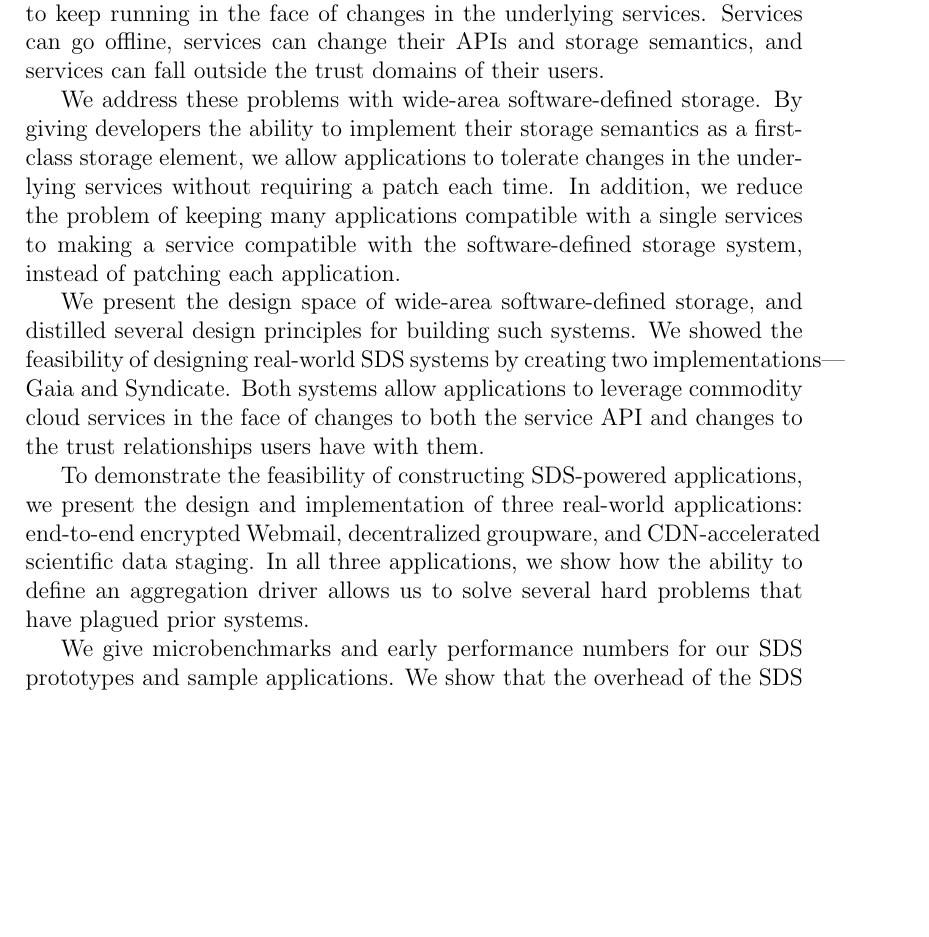
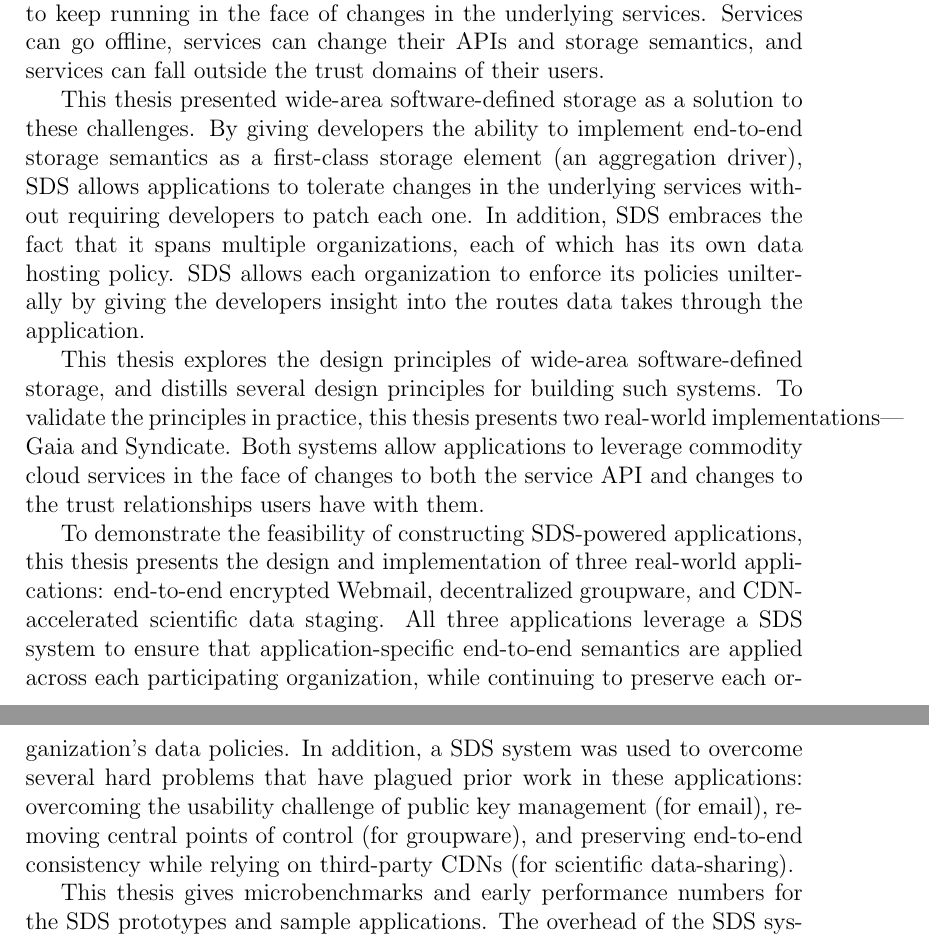
Before and after one commit to syndicate-storage/syndicate-thesis, a LaTeX thesis (thesis.tex, which reads conclusion.tex): part of page 124 of 128 before the commit and two parts of pages 124 and 125 of 128 after it, the two joined at a grey line, cut so that both start at the same text, the shorter picture padded with empty space. Compiled offline with pdfLaTeX.

Commit message:
don't use 'we' or 'our'

```diff
--- a/conclusion.tex
+++ b/conclusion.tex
@@ -6,28 +6,36 @@ keep running in the face of changes in the underlying services.  Services can go
 offline, services can change their APIs and storage semantics, and services can
 fall outside the trust domains of their users.
 
-We address these problems with wide-area software-defined storage.  By giving
-developers the ability to implement their storage semantics as a first-class
-storage element, we allow applications to tolerate changes in the underlying
-services without requiring a patch each time.  In addition, we reduce the
-problem of keeping many applications compatible with a single services to making a
-service compatible with the software-defined storage system, instead of patching
-each application.
+This thesis presented wide-area software-defined storage as a solution to these
+challenges.  By giving developers the ability to implement end-to-end
+storage semantics as a first-class
+storage element (an aggregation driver),
+SDS allows applications to tolerate changes in the underlying
+services without requiring developers to patch each one.
+In addition, SDS embraces the fact that it spans multiple organizations, each of
+which has its own data hosting policy.  SDS allows each organization to enforce
+its policies unilterally by giving the developers insight into the routes data
+takes through the application.
 
-We present the design space of wide-area software-defined storage, and
-distilled several design principles for building such systems.  We showed the
-feasibility of designing real-world SDS systems by creating two
+This thesis explores the design principles of wide-area software-defined storage, and
+distills several design principles for building such systems.  To validate the
+principles in practice, this thesis presents two real-world
 implementations---Gaia and Syndicate.  Both systems allow applications to
 leverage commodity cloud services in the face of changes to both the service API
 and changes to the trust relationships users have with them.
 
-To demonstrate the feasibility of constructing SDS-powered applications, we
-present the design and implementation of three real-world applications:
+To demonstrate the feasibility of constructing SDS-powered applications,
+this thesis presents the design and implementation of three real-world applications:
 end-to-end encrypted Webmail, decentralized groupware, and CDN-accelerated
-scientific data staging.  In all three applications, we show how the ability to
-define an aggregation driver allows us to solve several hard problems that have
-plagued prior systems.
+scientific data staging.  All three applications leverage a SDS system to ensure
+that application-specific end-to-end semantics are applied across each
+participating organization, while continuing to preserve each organization's
+data policies.  In addition, a SDS system was used to overcome several hard
+problems that have plagued prior work in these applications:
+overcoming the usability challenge of public key management (for email),
+removing central points of control (for groupware), and preserving end-to-end
+consistency while relying on third-party CDNs (for scientific data-sharing).
 
-We give microbenchmarks and early performance numbers for our SDS prototypes and
-sample applications.  We show that the overhead of the SDS system is acceptable,
+This thesis gives microbenchmarks and early performance numbers for the SDS prototypes and
+sample applications.  The overhead of the SDS system is acceptable,
 since it does not affect the sample applications' usability.
```
Also changed, not shown: conclusion.tex (2 more changed lines).
